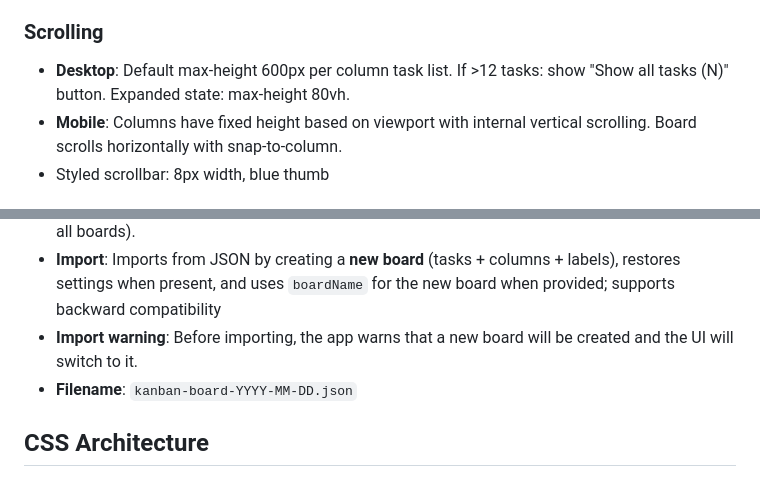
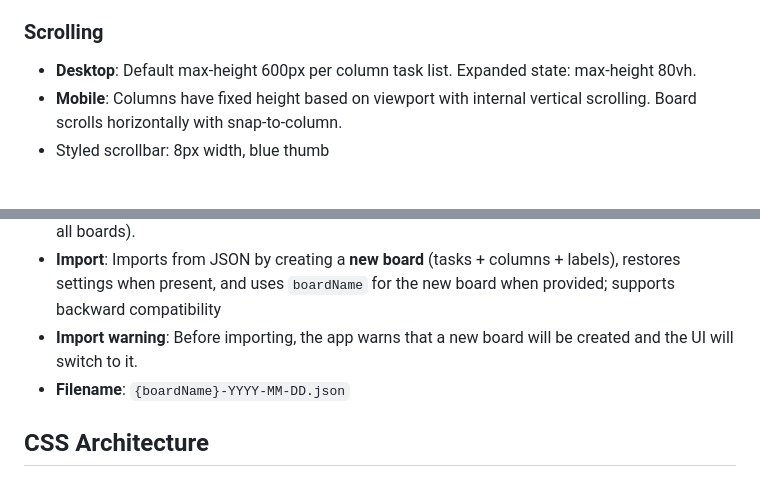
Before and after one commit to mdiener21/personal-kanban, a Markdown page: docs/specification-kanban.md, 2 parts joined by grey strips. Drawn GitHub-style.

Commit message:
fix: removed task list max-height description and filename format in export/import section

```diff
--- a/docs/specification-kanban.md
+++ b/docs/specification-kanban.md
@@ -276,7 +276,7 @@
 
 ### Scrolling
 
-- **Desktop**: Default max-height 600px per column task list. If >12 tasks: show "Show all tasks (N)" button. Expanded state: max-height 80vh.
+- **Desktop**: Default max-height 600px per column task list. Expanded state: max-height 80vh.
 - **Mobile**: Columns have fixed height based on viewport with internal vertical scrolling. Board scrolls horizontally with snap-to-column.
 - Styled scrollbar: 8px width, blue thumb
 
@@ -308,7 +308,7 @@
 - **Export warning**: Before exporting, the app warns that export only includes the active board (not all boards).
 - **Import**: Imports from JSON by creating a **new board** (tasks + columns + labels), restores settings when present, and uses `boardName` for the new board when provided; supports backward compatibility
 - **Import warning**: Before importing, the app warns that a new board will be created and the UI will switch to it.
-- **Filename**: `kanban-board-YYYY-MM-DD.json`
+- **Filename**: `{boardName}-YYYY-MM-DD.json`
 
 ## CSS Architecture
 
```
